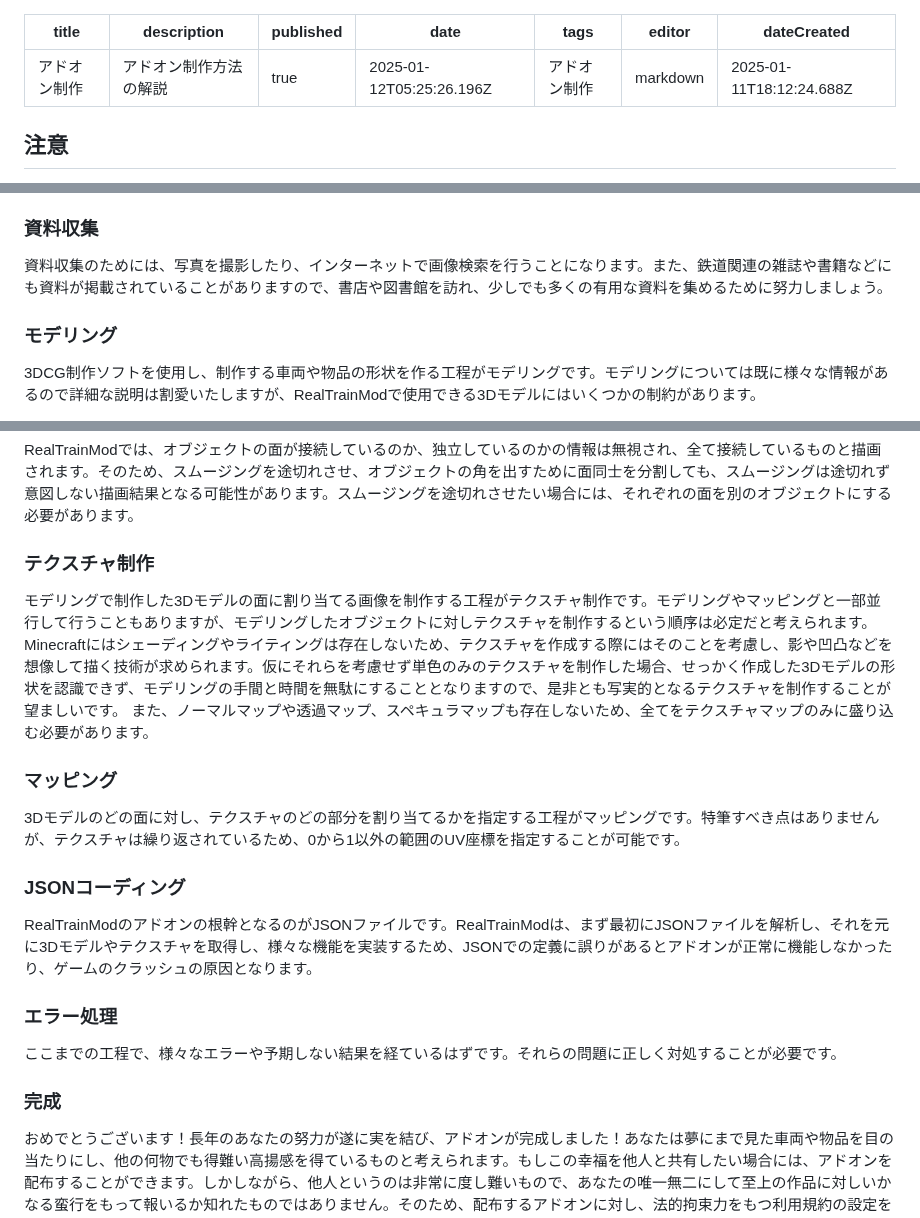
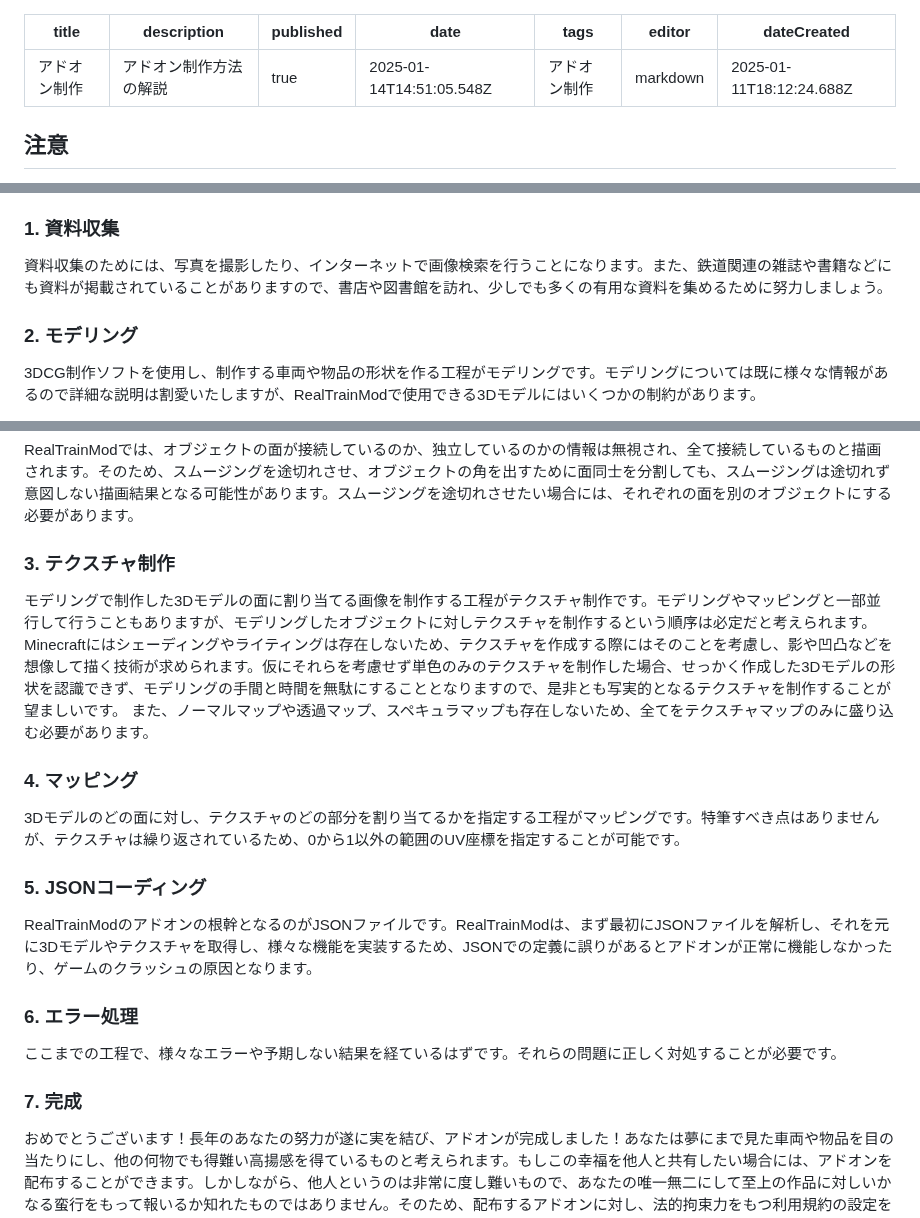
Before and after one commit to Builder256/RTM-Wiki, a Markdown page: addon-dev.md, 3 parts joined by grey strips. Drawn GitHub-style.

Commit message:
docs: update addon-dev

```diff
--- a/addon-dev.md
+++ b/addon-dev.md
@@ -2,7 +2,7 @@
 title: アドオン制作
 description: アドオン制作方法の解説
 published: true
-date: 2025-01-12T05:25:26.196Z
+date: 2025-01-14T14:51:05.548Z
 tags: アドオン制作
 editor: markdown
 dateCreated: 2025-01-11T18:12:24.688Z
@@ -56,11 +56,11 @@ RealTrainModでは、一般のゲームや映像作品の制作にも使用さ
 6. エラー処理
 7. 完成
 
-### 資料収集
+### 1. 資料収集
 
 資料収集のためには、写真を撮影したり、インターネットで画像検索を行うことになります。また、鉄道関連の雑誌や書籍などにも資料が掲載されていることがありますので、書店や図書館を訪れ、少しでも多くの有用な資料を集めるために努力しましょう。
 
-### モデリング
+### 2. モデリング
 
 3DCG制作ソフトを使用し、制作する車両や物品の形状を作る工程がモデリングです。モデリングについては既に様々な情報があるので詳細な説明は割愛いたしますが、RealTrainModで使用できる3Dモデルにはいくつかの制約があります。
 
@@ -90,24 +90,24 @@ RealTrainModでは、法線情報は無視され新たに法線を計算し描
 
 RealTrainModでは、オブジェクトの面が接続しているのか、独立しているのかの情報は無視され、全て接続しているものと描画されます。そのため、スムージングを途切れさせ、オブジェクトの角を出すために面同士を分割しても、スムージングは途切れず意図しない描画結果となる可能性があります。スムージングを途切れさせたい場合には、それぞれの面を別のオブジェクトにする必要があります。
 
-### テクスチャ制作
+### 3. テクスチャ制作
 
 モデリングで制作した3Dモデルの面に割り当てる画像を制作する工程がテクスチャ制作です。モデリングやマッピングと一部並行して行うこともありますが、モデリングしたオブジェクトに対しテクスチャを制作するという順序は必定だと考えられます。Minecraftにはシェーディングやライティングは存在しないため、テクスチャを作成する際にはそのことを考慮し、影や凹凸などを想像して描く技術が求められます。仮にそれらを考慮せず単色のみのテクスチャを制作した場合、せっかく作成した3Dモデルの形状を認識できず、モデリングの手間と時間を無駄にすることとなりますので、是非とも写実的となるテクスチャを制作することが望ましいです。
 また、ノーマルマップや透過マップ、スペキュラマップも存在しないため、全てをテクスチャマップのみに盛り込む必要があります。
 
-### マッピング
+### 4. マッピング
 
 3Dモデルのどの面に対し、テクスチャのどの部分を割り当てるかを指定する工程がマッピングです。特筆すべき点はありませんが、テクスチャは繰り返されているため、0から1以外の範囲のUV座標を指定することが可能です。
 
-### JSONコーディング
+### 5. JSONコーディング
 
 RealTrainModのアドオンの根幹となるのがJSONファイルです。RealTrainModは、まず最初にJSONファイルを解析し、それを元に3Dモデルやテクスチャを取得し、様々な機能を実装するため、JSONでの定義に誤りがあるとアドオンが正常に機能しなかったり、ゲームのクラッシュの原因となります。
 
-### エラー処理
+### 6. エラー処理
 
 ここまでの工程で、様々なエラーや予期しない結果を経ているはずです。それらの問題に正しく対処することが必要です。
 
-### 完成
+### 7. 完成
 
 おめでとうございます！長年のあなたの努力が遂に実を結び、アドオンが完成しました！あなたは夢にまで見た車両や物品を目の当たりにし、他の何物でも得難い高揚感を得ているものと考えられます。もしこの幸福を他人と共有したい場合には、アドオンを配布することができます。しかしながら、他人というのは非常に度し難いもので、あなたの唯一無二にして至上の作品に対しいかなる蛮行をもって報いるか知れたものではありません。そのため、配布するアドオンに対し、法的拘束力をもつ利用規約の設定を含む`readme.txt`ファイルを同梱することができます。`readme.txt`ファイルを執筆する際には以下のような項目を設けるとよいでしょう。
 
```
